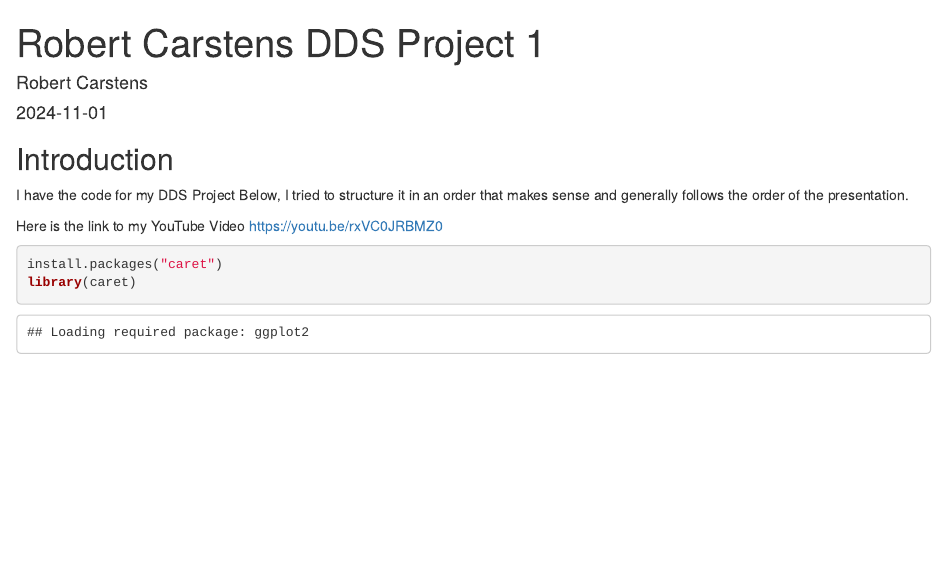
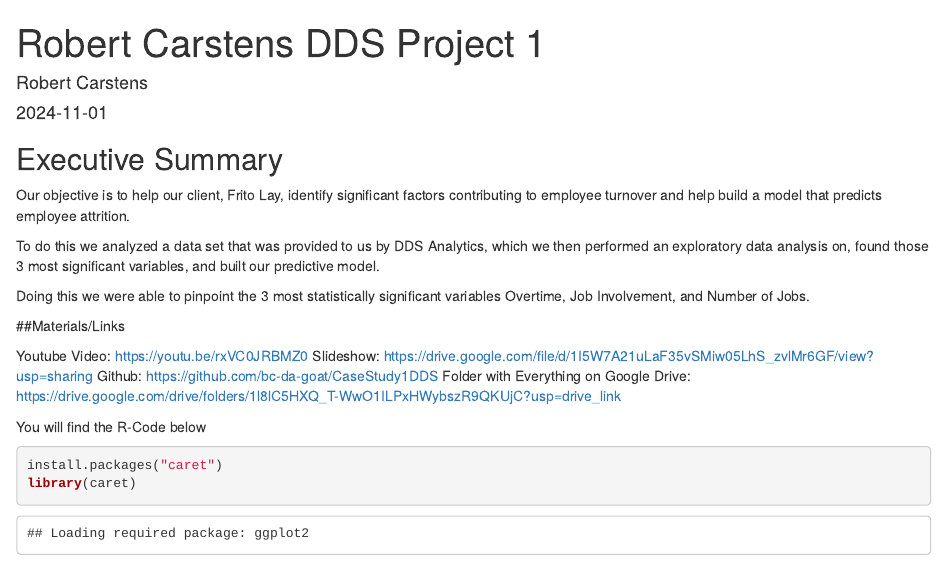
Before and after one commit to bc-da-goat/CaseStudy1DDS, an R Markdown document (Robert Carstens DDS Project 1.Rmd): the page in a window 1100 px wide, from its top. Rendered offline with R 4.5, knitr and Pandoc, with nearby package versions; some code elsewhere in the file could not run offline.

Commit message:
Add files via upload

````diff
--- a/Robert Carstens DDS Project 1.Rmd
+++ b/Robert Carstens DDS Project 1.Rmd
@@ -9,14 +9,27 @@ output: html_document
 knitr::opts_chunk$set(echo = TRUE)
 ```
 
-## Introduction
+## Executive Summary
 
-I have the code for my DDS Project Below, I tried to structure it in an order that makes sense
-and generally follows the order of the presentation.
+Our objective is to help our client, Frito Lay, identify significant factors contributing to employee
+turnover and help build a model that predicts employee attrition.
 
-Here is the link to my YouTube Video
-https://youtu.be/rxVC0JRBMZ0
+To do this we analyzed a data set that was provided to us by DDS Analytics, which we then
+performed an exploratory data analysis on, found those 3 most significant variables, and
+built our predictive model.
 
+Doing this we were able to pinpoint the 3 most statistically significant variables
+Overtime, Job Involvement, and Number of Jobs.
+
+##Materials/Links
+
+
+Youtube Video: https://youtu.be/rxVC0JRBMZ0
+Slideshow: https://drive.google.com/file/d/1I5W7A21uLaF35vSMiw05LhS_zvlMr6GF/view?usp=sharing
+Github: https://github.com/bc-da-goat/CaseStudy1DDS
+Folder with Everything on Google Drive: https://drive.google.com/drive/folders/1l8lC5HXQ_T-WwO1ILPxHWybszR9QKUjC?usp=drive_link
+
+You will find the R-Code below
 ```{r cars}
 install.packages("caret")
 library(caret)
````
